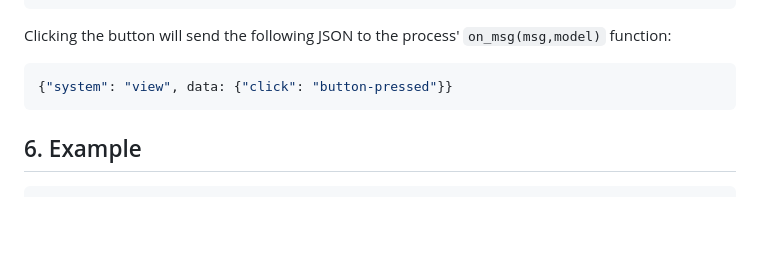
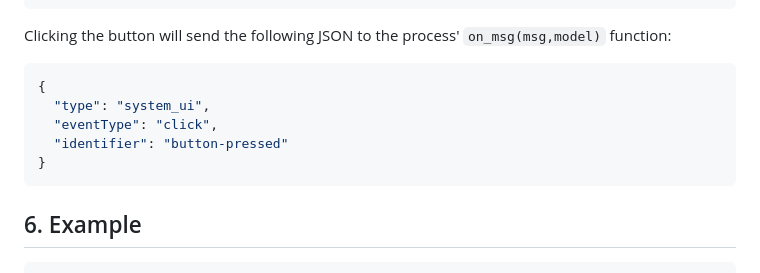
Before and after one commit to Janiczek/toy-beam-os, a Markdown page: JSON_UI_SPEC.md, the part around one of its changes. GitHub-like rendering; blank space fills up the shorter version.

Commit message:
Fix JSON UI Spec

````diff
--- a/JSON_UI_SPEC.md
+++ b/JSON_UI_SPEC.md
@@ -93,7 +93,11 @@ Example:
 Clicking the button will send the following JSON to the process' `on_msg(msg,model)` function:
 
 ```json
-{"system": "view", data: {"click": "button-pressed"}}
+{
+  "type": "system_ui",
+  "eventType": "click",
+  "identifier": "button-pressed"
+}
 ```
 
 ## 6. Example
````
Also changed, not shown: other parts of JSON_UI_SPEC.md (+4 -4 lines).
